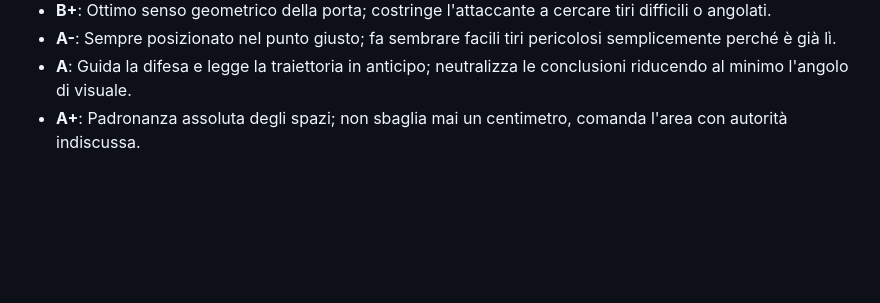
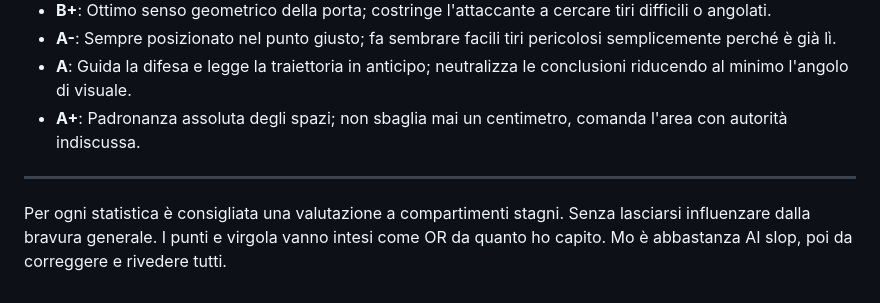
Before and after one commit to losteph/FootballSteph, a Markdown page: guida-voti.md, the part around the change. GitHub-like rendering; blank space fills up the shorter version.

```diff
--- a/guida-voti.md
+++ b/guida-voti.md
@@ -165,3 +165,7 @@ Gradi previsti: **C-, C, C+, B-, B, B+, A-, A, A+**.
 * **A-**: Sempre posizionato nel punto giusto; fa sembrare facili tiri pericolosi semplicemente perché è già lì.
 * **A**: Guida la difesa e legge la traiettoria in anticipo; neutralizza le conclusioni riducendo al minimo l'angolo di visuale.
 * **A+**: Padronanza assoluta degli spazi; non sbaglia mai un centimetro, comanda l'area con autorità indiscussa.
+
+---
+
+Per ogni statistica è consigliata una valutazione a compartimenti stagni. Senza lasciarsi influenzare dalla bravura generale. I punti e virgola vanno intesi come OR da quanto ho capito. Mo è abbastanza AI slop, poi da correggere e rivedere tutti.
```
